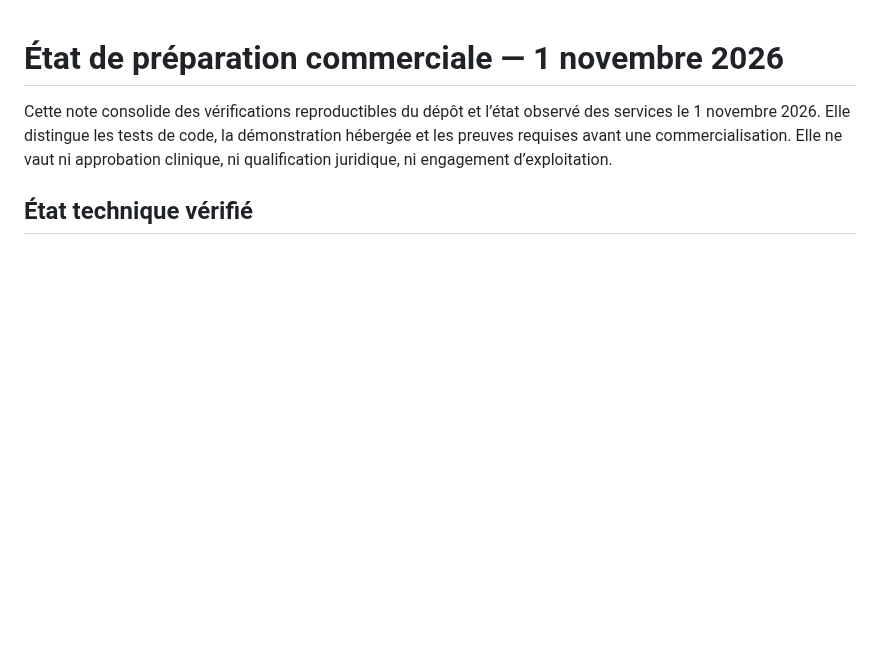
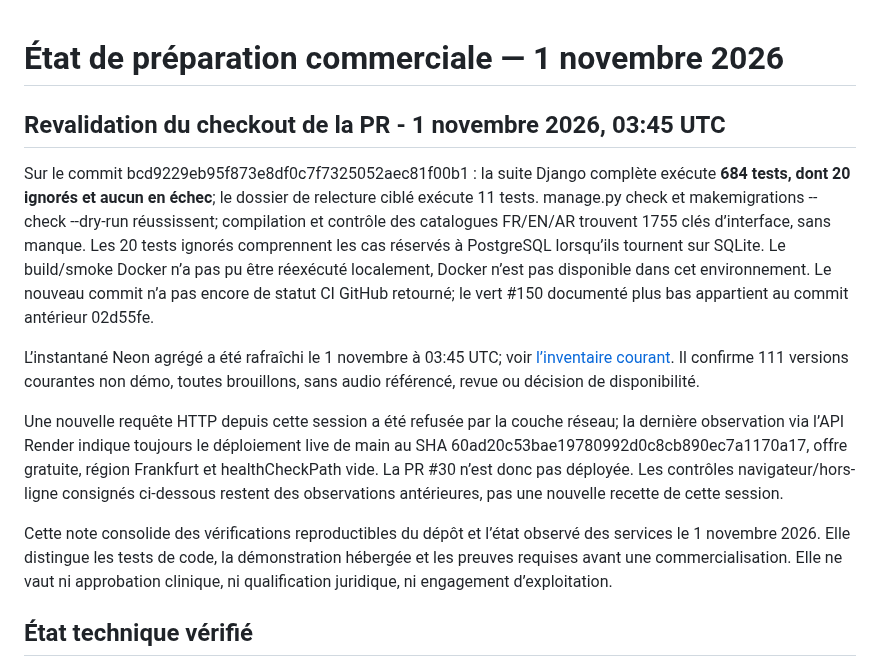
Before and after one commit to Midotech31/nehedrou, a Markdown page: docs/COMMERCIALISATION_PROGRESS_20261101.md, the part around the change. Rendered like a GitHub page; blank space fills up the shorter version.

Commit message:
Refresh commercial readiness evidence

```diff
--- a/docs/COMMERCIALISATION_PROGRESS_20261101.md
+++ b/docs/COMMERCIALISATION_PROGRESS_20261101.md
@@ -1,4 +1,12 @@
 # État de préparation commerciale — 1 novembre 2026
+
+## Revalidation du checkout de la PR - 1 novembre 2026, 03:45 UTC
+
+Sur le commit bcd9229eb95f873e8df0c7f7325052aec81f00b1 : la suite Django complète exécute **684 tests, dont 20 ignorés et aucun en échec**; le dossier de relecture ciblé exécute 11 tests. manage.py check et makemigrations --check --dry-run réussissent; compilation et contrôle des catalogues FR/EN/AR trouvent 1755 clés d’interface, sans manque. Les 20 tests ignorés comprennent les cas réservés à PostgreSQL lorsqu’ils tournent sur SQLite. Le build/smoke Docker n’a pas pu être réexécuté localement, Docker n’est pas disponible dans cet environnement. Le nouveau commit n’a pas encore de statut CI GitHub retourné; le vert #150 documenté plus bas appartient au commit antérieur 02d55fe.
+
+L’instantané Neon agrégé a été rafraîchi le 1 novembre à 03:45 UTC; voir [l’inventaire courant](INVENTAIRE_CONTENUS.md). Il confirme 111 versions courantes non démo, toutes brouillons, sans audio référencé, revue ou décision de disponibilité.
+
+Une nouvelle requête HTTP depuis cette session a été refusée par la couche réseau; la dernière observation via l’API Render indique toujours le déploiement live de main au SHA 60ad20c53bae19780992d0c8cb890ec7a1170a17, offre gratuite, région Frankfurt et healthCheckPath vide. La PR #30 n’est donc pas déployée. Les contrôles navigateur/hors-ligne consignés ci-dessous restent des observations antérieures, pas une nouvelle recette de cette session.
 
 Cette note consolide des vérifications reproductibles du dépôt et l’état observé des services le 1 novembre 2026. Elle distingue les tests de code, la démonstration hébergée et les preuves requises avant une commercialisation. Elle ne vaut ni approbation clinique, ni qualification juridique, ni engagement d’exploitation.
 
```
Also changed, not shown: docs/INVENTAIRE_CONTENUS.md (+3 -1 lines).
